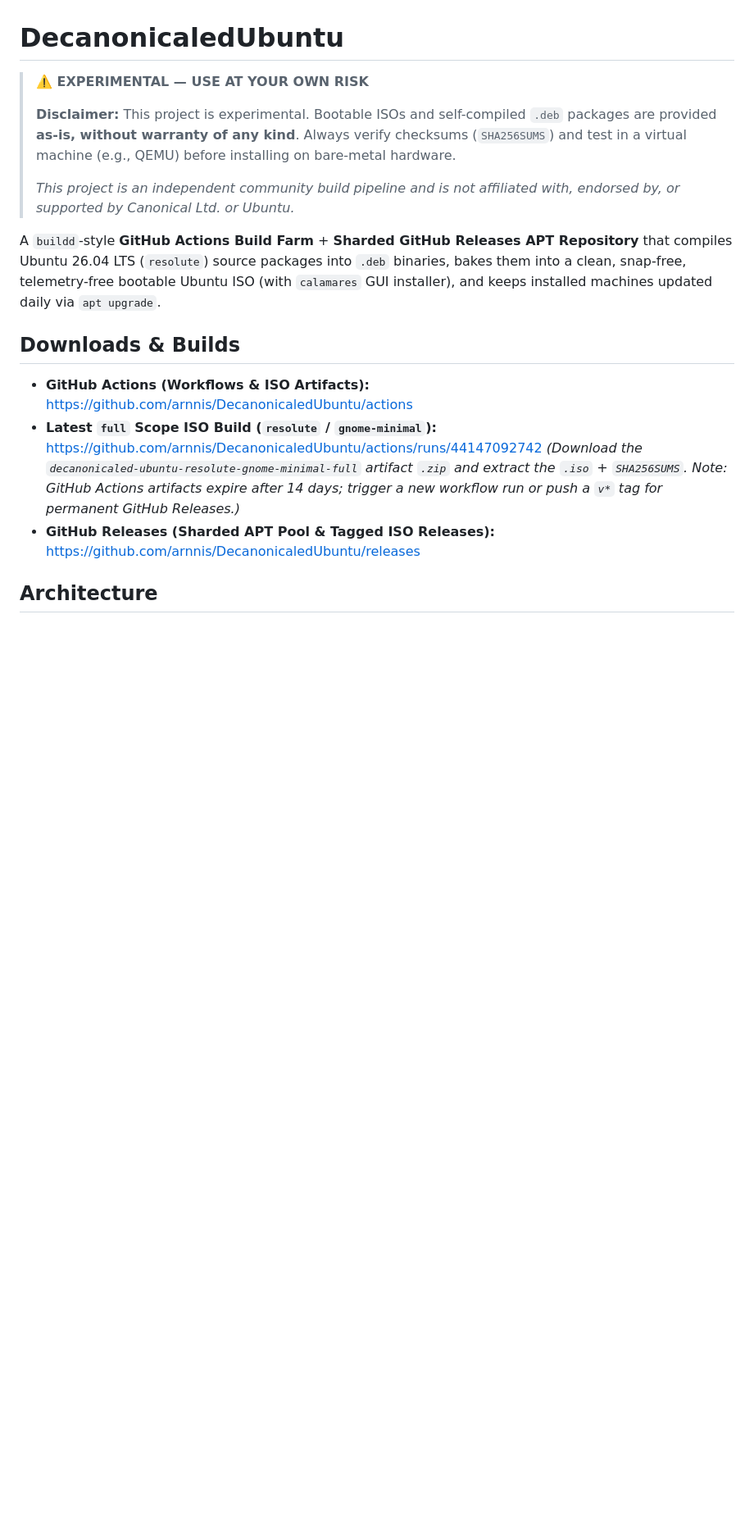
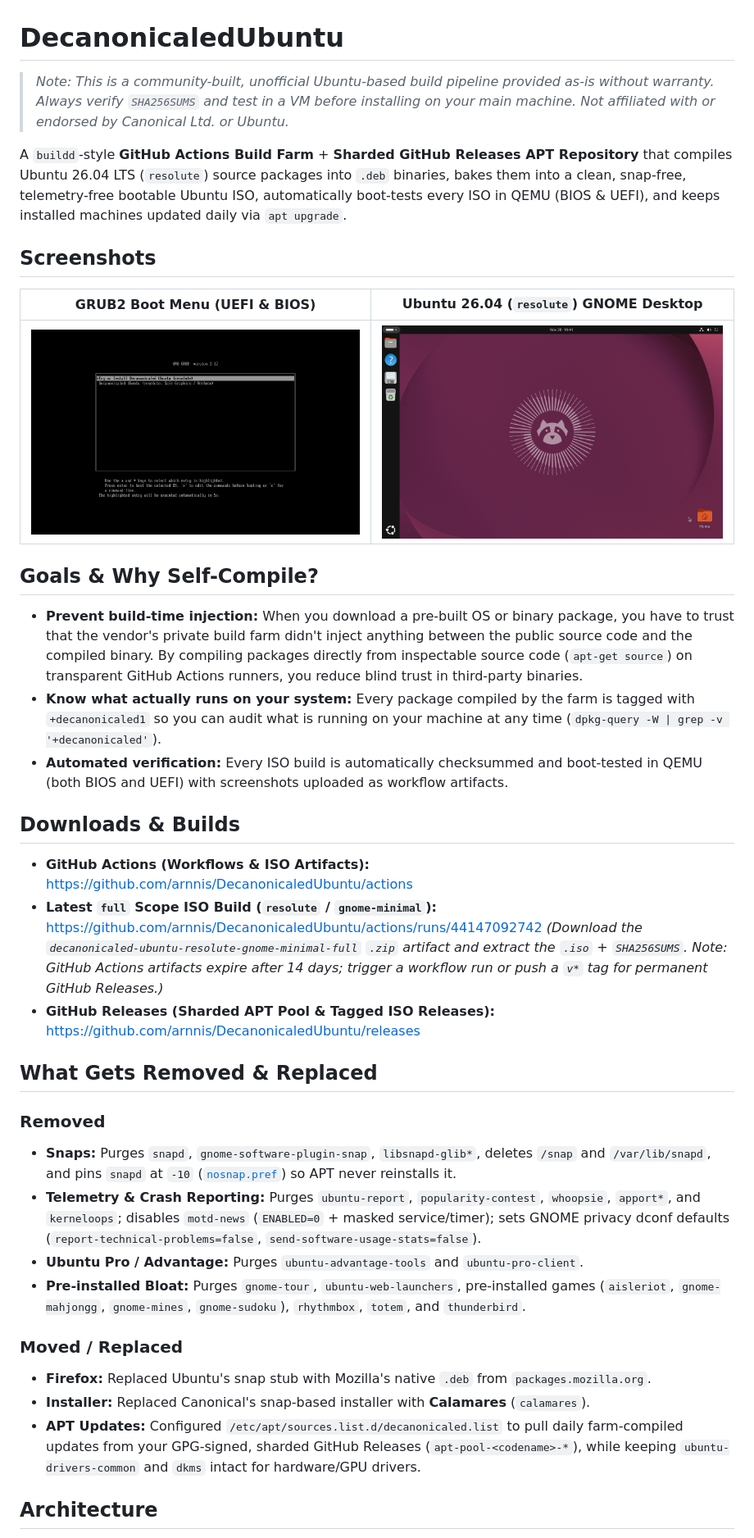
Before and after one commit to arnnis/DecanonicaledUbuntu, a Markdown page: README.md, the part around one of its changes. Shown at 82% size. Rendered like a GitHub page; pictures changed too: docs/screenshots/desktop.png (added), docs/screenshots/grub.png (added); blank space fills up the shorter version.

Commit message:
Add automatic QEMU boot test to build-iso.yml, add screenshots and Goals/Removed-Replaced sections to README

```diff
--- a/README.md
+++ b/README.md
@@ -1,19 +1,40 @@
 # DecanonicaledUbuntu
 
-> **⚠️ EXPERIMENTAL — USE AT YOUR OWN RISK**
->
-> **Disclaimer:** This project is experimental. Bootable ISOs and self-compiled `.deb` packages are provided **as-is, without warranty of any kind**. Always verify checksums (`SHA256SUMS`) and test in a virtual machine (e.g., QEMU) before installing on bare-metal hardware.
->
-> *This project is an independent community build pipeline and is not affiliated with, endorsed by, or supported by Canonical Ltd. or Ubuntu.*
+> *Note: This is a community-built, unofficial Ubuntu-based build pipeline provided as-is without warranty. Always verify `SHA256SUMS` and test in a VM before installing on your main machine. Not affiliated with or endorsed by Canonical Ltd. or Ubuntu.*
 
-A `buildd`-style **GitHub Actions Build Farm** + **Sharded GitHub Releases APT Repository** that compiles Ubuntu 26.04 LTS (`resolute`) source packages into `.deb` binaries, bakes them into a clean, snap-free, telemetry-free bootable Ubuntu ISO (with `calamares` GUI installer), and keeps installed machines updated daily via `apt upgrade`.
+A `buildd`-style **GitHub Actions Build Farm** + **Sharded GitHub Releases APT Repository** that compiles Ubuntu 26.04 LTS (`resolute`) source packages into `.deb` binaries, bakes them into a clean, snap-free, telemetry-free bootable Ubuntu ISO, automatically boot-tests every ISO in QEMU (BIOS & UEFI), and keeps installed machines updated daily via `apt upgrade`.
+
+## Screenshots
+
+| GRUB2 Boot Menu (UEFI & BIOS) | Ubuntu 26.04 (`resolute`) GNOME Desktop |
+|---|---|
+| ![GRUB2 Boot Menu](docs/screenshots/grub.png) | ![Resolute GNOME Desktop](docs/screenshots/desktop.png) |
+
+## Goals & Why Self-Compile?
+
+- **Prevent build-time injection:** When you download a pre-built OS or binary package, you have to trust that the vendor's private build farm didn't inject anything between the public source code and the compiled binary. By compiling packages directly from inspectable source code (`apt-get source`) on transparent GitHub Actions runners, you reduce blind trust in third-party binaries.
+- **Know what actually runs on your system:** Every package compiled by the farm is tagged with `+decanonicaled1` so you can audit what is running on your machine at any time (`dpkg-query -W | grep -v '+decanonicaled'`).
+- **Automated verification:** Every ISO build is automatically checksummed and boot-tested in QEMU (both BIOS and UEFI) with screenshots uploaded as workflow artifacts.
 
 ## Downloads & Builds
 
 - **GitHub Actions (Workflows & ISO Artifacts):** https://github.com/arnnis/DecanonicaledUbuntu/actions
 - **Latest `full` Scope ISO Build (`resolute` / `gnome-minimal`):** https://github.com/arnnis/DecanonicaledUbuntu/actions/runs/44147092742
-  *(Download the `decanonicaled-ubuntu-resolute-gnome-minimal-full` artifact `.zip` and extract the `.iso` + `SHA256SUMS`. Note: GitHub Actions artifacts expire after 14 days; trigger a new workflow run or push a `v*` tag for permanent GitHub Releases.)*
+  *(Download the `decanonicaled-ubuntu-resolute-gnome-minimal-full` `.zip` artifact and extract the `.iso` + `SHA256SUMS`. Note: GitHub Actions artifacts expire after 14 days; trigger a workflow run or push a `v*` tag for permanent GitHub Releases.)*
 - **GitHub Releases (Sharded APT Pool & Tagged ISO Releases):** https://github.com/arnnis/DecanonicaledUbuntu/releases
+
+## What Gets Removed & Replaced
+
+### Removed
+- **Snaps:** Purges `snapd`, `gnome-software-plugin-snap`, `libsnapd-glib*`, deletes `/snap` and `/var/lib/snapd`, and pins `snapd` at `-10` ([`nosnap.pref`](config/includes.chroot/etc/apt/preferences.d/nosnap.pref)) so APT never reinstalls it.
+- **Telemetry & Crash Reporting:** Purges `ubuntu-report`, `popularity-contest`, `whoopsie`, `apport*`, and `kerneloops`; disables `motd-news` (`ENABLED=0` + masked service/timer); sets GNOME privacy dconf defaults (`report-technical-problems=false`, `send-software-usage-stats=false`).
+- **Ubuntu Pro / Advantage:** Purges `ubuntu-advantage-tools` and `ubuntu-pro-client`.
+- **Pre-installed Bloat:** Purges `gnome-tour`, `ubuntu-web-launchers`, pre-installed games (`aisleriot`, `gnome-mahjongg`, `gnome-mines`, `gnome-sudoku`), `rhythmbox`, `totem`, and `thunderbird`.
+
+### Moved / Replaced
+- **Firefox:** Replaced Ubuntu's snap stub with Mozilla's native `.deb` from `packages.mozilla.org`.
+- **Installer:** Replaced Canonical's snap-based installer with **Calamares** (`calamares`).
+- **APT Updates:** Configured `/etc/apt/sources.list.d/decanonicaled.list` to pull daily farm-compiled updates from your GPG-signed, sharded GitHub Releases (`apt-pool-<codename>-*`), while keeping `ubuntu-drivers-common` and `dkms` intact for hardware/GPU drivers.
 
 ## Architecture
 
```
Also changed, not shown: other parts of README.md (+7 -19 lines), 1 other file.
